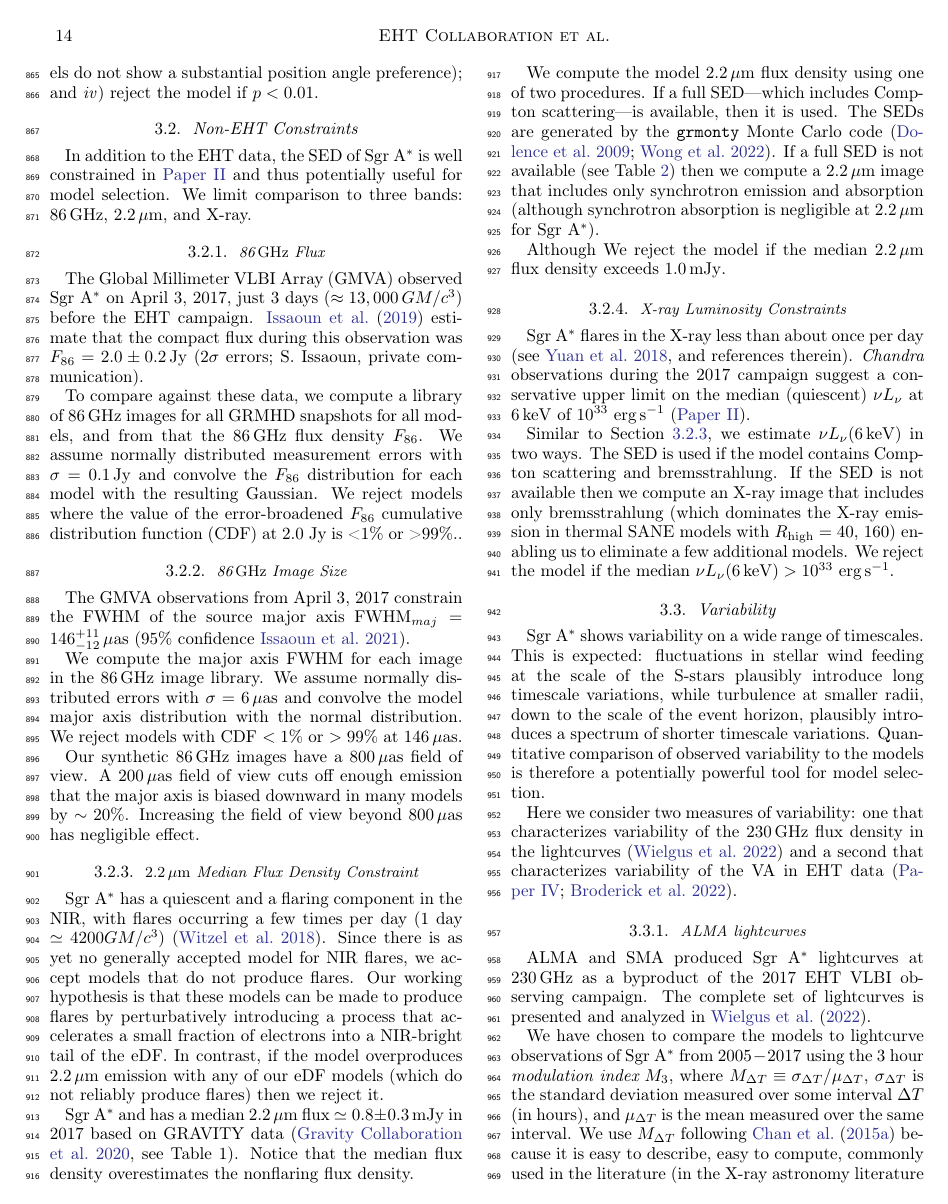
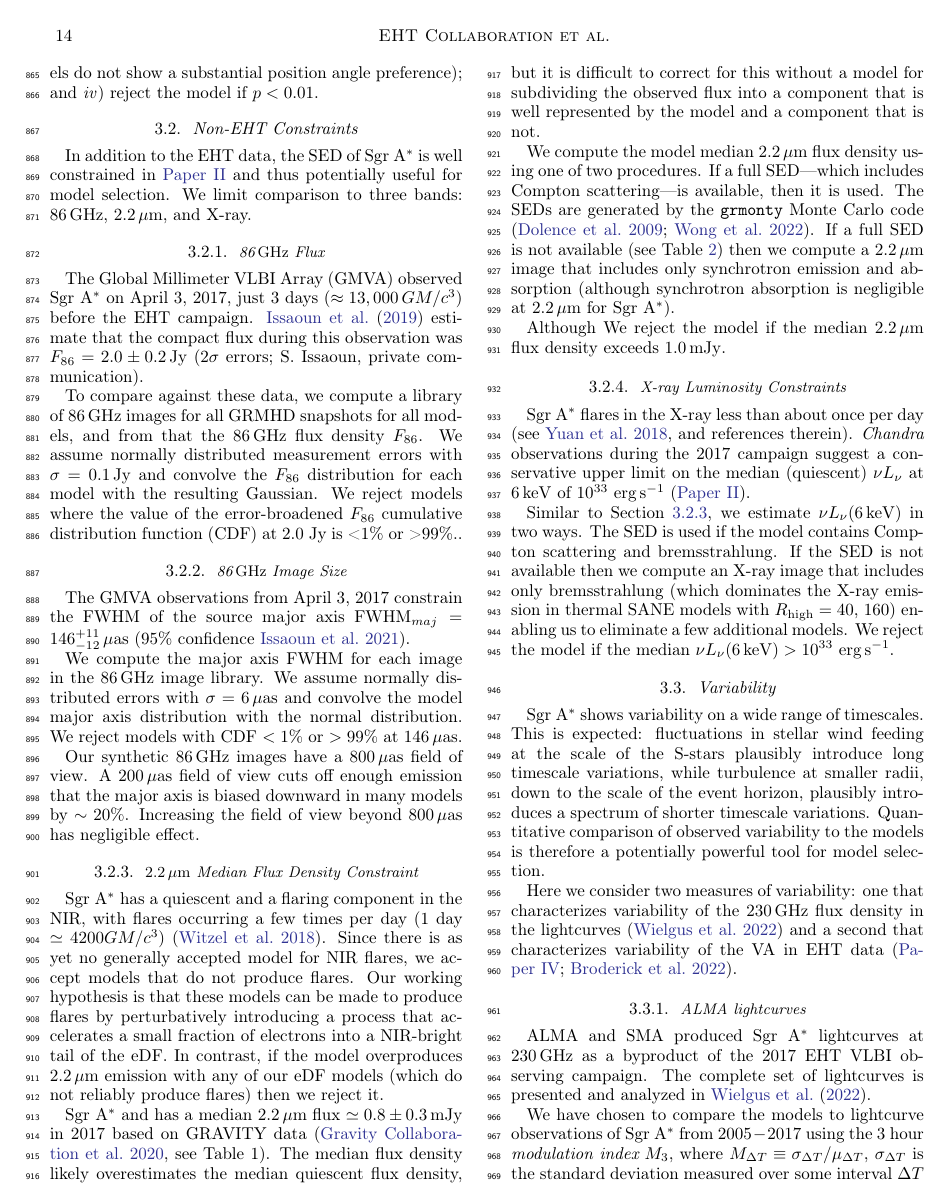
Before and after one commit to rndref/EHT_SGRA5, a LaTeX paper (main.tex, which reads observations.tex): page 14 of 51. Compiled offline with pdfLaTeX.

Commit message:
Updates from Overleaf

```diff
--- a/observations.tex
+++ b/observations.tex
@@ -201,11 +201,11 @@ Our synthetic 86\GHz images have a 800\uas field of view.  A 200\uas field of vi
 \subsubsection{$2.2\um$ Median Flux Density Constraint}\label{subsec:nir}
 
 \sgra has a quiescent and a flaring component in the NIR, with flares occurring a few times per day
-(1 day $\simeq 4200 \tg$) \citep{2018ApJ...863...15W}.  Since there is as yet no generally accepted model for NIR flares, we accept models that do not produce flares.  Our working hypothesis is that these models can be made to produce flares by perturbatively introducing a process that accelerates a small fraction of electrons into a  NIR-bright tail of the eDF.  In contrast, if the model overproduces $2.2\um$ emission with any of our eDF models (which do not reliably produce flares) then we reject it.
+(1 day $\simeq 4200 \tg$) \citep{2018ApJ...863...15W}.  Since there is as yet no generally accepted model for NIR flares, we accept models that do not produce flares.  Our working hypothesis is that these models can be made to produce flares by perturbatively introducing a process that accelerates a small fraction of electrons into a  NIR-bright tail of the eDF.  In contrast, if the model overproduces 2.2\um emission with any of our eDF models (which do not reliably produce flares) then we reject it.
 
-\sgra and has a median 2.2\um flux $\simeq 0.8 \pm 0.3\,\mathrm{mJy}$ in 2017 based on GRAVITY data \citep[][see Table 1]{2020A&A...638A...2G}.  Notice that the median flux density overestimates the nonflaring flux density.
+\sgra and has a median 2.2\um flux $\simeq 0.8 \pm 0.3\,\mathrm{mJy}$ in 2017 based on GRAVITY data \citep[][see Table 1]{2020A&A...638A...2G}.  The median flux density likely overestimates the median quiescent flux density, but it is difficult to correct for this without a model for subdividing the observed flux into a component that is well represented by the model and a component that is not.
 
-We compute the model 2.2\um flux density using one of two procedures.  If a full SED\textemdash which includes Compton scattering\textemdash is available, then it is used. The SEDs are generated by the \grmonty Monte Carlo code \citep{2009ApJS..184..387D, Wong_2022}. If a full SED is not available (see Table \ref{tab:radiativemodels}) then we compute a $2.2\um$ image that includes only synchrotron emission and absorption (although synchrotron absorption is negligible at $2.2\um$ for \sgra).
+We compute the model median 2.2\um flux density using one of two procedures.  If a full SED\textemdash which includes Compton scattering\textemdash is available, then it is used. The SEDs are generated by the \grmonty Monte Carlo code \citep{2009ApJS..184..387D, Wong_2022}. If a full SED is not available (see Table \ref{tab:radiativemodels}) then we compute a $2.2\um$ image that includes only synchrotron emission and absorption (although synchrotron absorption is negligible at $2.2\um$ for \sgra).
 
 Although  We reject the model if the median $2.2\um$ flux density exceeds $1.0\,\mathrm{mJy}$.
 
```
